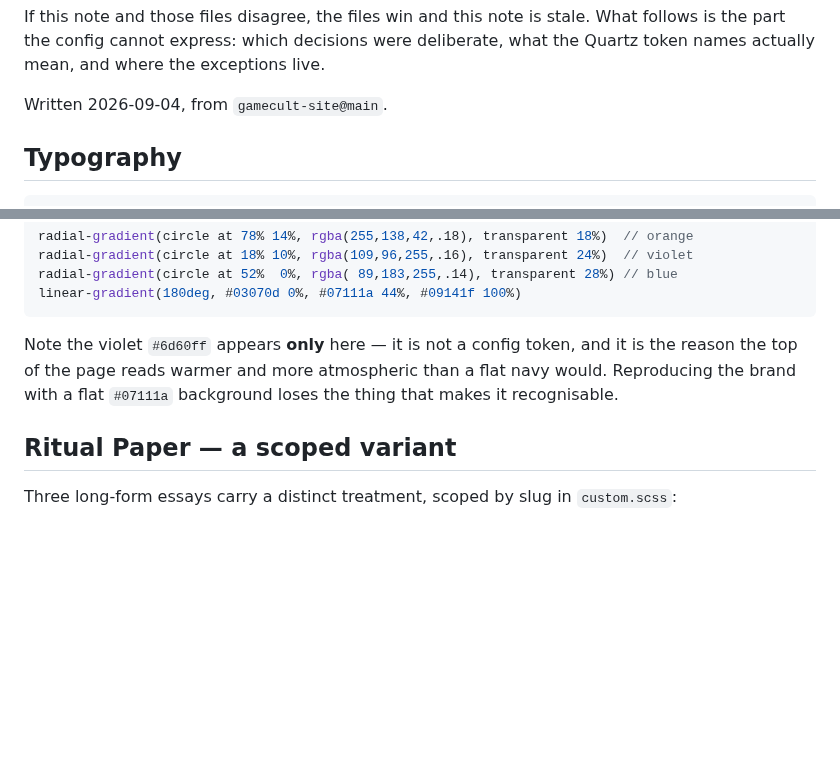
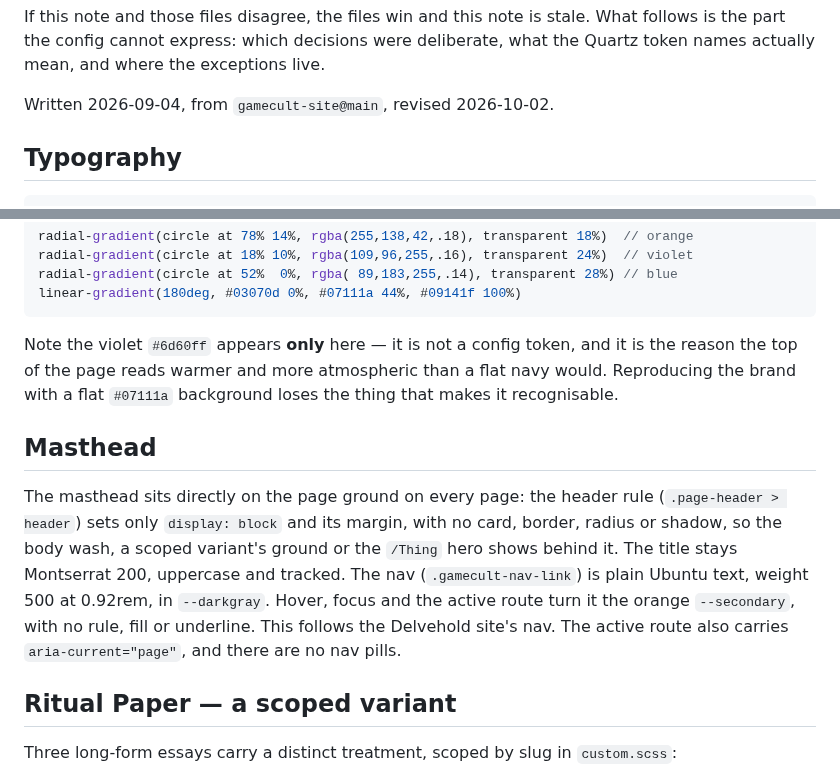
Before and after one commit to GameCult/gamecult-site, a Markdown page: docs/brand-design-language.md, 2 parts joined by grey strips. Rendered like a GitHub page; blank space fills up the shorter version.

Commit message:
Brand doc: the masthead sits on the ground and its nav is Ubuntu text links
Co-Authored-By: Claude Opus 5.5 <noreply@anthropic.com>

```diff
--- a/docs/brand-design-language.md
+++ b/docs/brand-design-language.md
@@ -12,7 +12,7 @@ If this note and those files disagree, the files win and this note is stale. Wha
 follows is the part the config cannot express: which decisions were deliberate,
 what the Quartz token names actually mean, and where the exceptions live.
 
-Written 2026-09-04, from `gamecult-site@main`.
+Written 2026-09-04, from `gamecult-site@main`, revised 2026-10-02.
 
 ## Typography
 
@@ -83,6 +83,17 @@ it is the reason the top of the page reads warmer and more atmospheric than a
 flat navy would. Reproducing the brand with a flat `#07111a` background loses
 the thing that makes it recognisable.
 
+## Masthead
+
+The masthead sits directly on the page ground on every page: the header rule
+(`.page-header > header`) sets only `display: block` and its margin, with no card,
+border, radius or shadow, so the body wash, a scoped variant's ground or the
+`/Thing` hero shows behind it. The title stays Montserrat 200, uppercase and tracked.
+The nav (`.gamecult-nav-link`) is plain Ubuntu text, weight 500 at 0.92rem, in
+`--darkgray`. Hover, focus and the active route turn it the orange `--secondary`,
+with no rule, fill or underline. This follows the Delvehold site's nav. The active
+route also carries `aria-current="page"`, and there are no nav pills.
+
 ## Ritual Paper — a scoped variant
 
 Three long-form essays carry a distinct treatment, scoped by slug in
```
